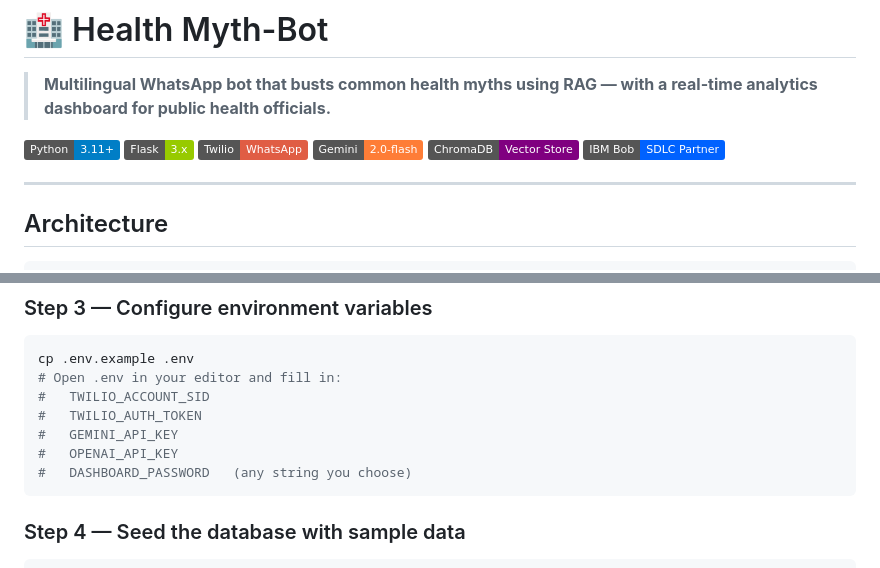
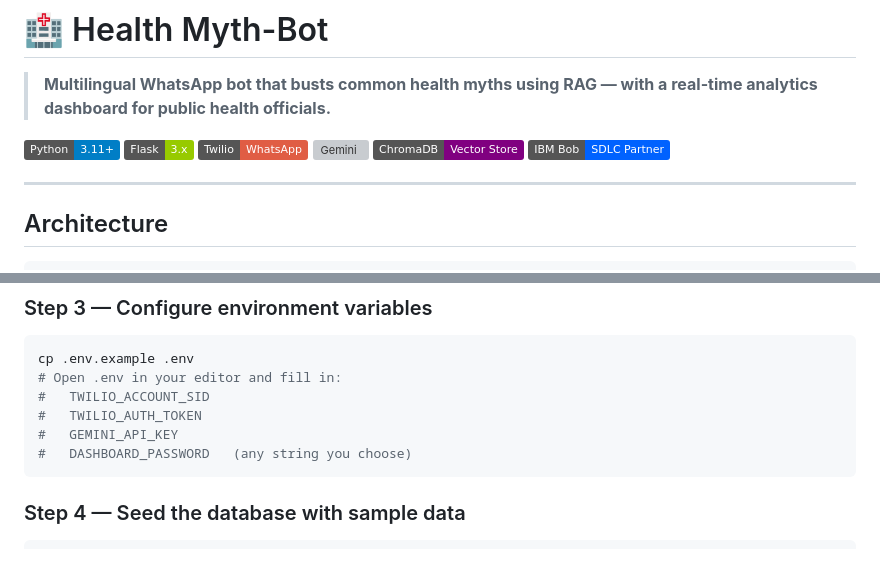
Before and after one commit to ThanyaGB/IBM-Project, a Markdown page: README.md, 2 parts joined by grey strips. Drawn GitHub-style; badges without logos; grey boxes are pictures that could not be loaded.

````diff
--- a/README.md
+++ b/README.md
@@ -5,7 +5,7 @@
 [![Python 3.11+](https://img.shields.io/badge/Python-3.11%2B-blue)](https://python.org)
 [![Flask](https://img.shields.io/badge/Flask-3.x-green)](https://flask.palletsprojects.com)
 [![Twilio](https://img.shields.io/badge/Twilio-WhatsApp-red)](https://twilio.com)
-[![Gemini](https://img.shields.io/badge/Gemini-2.0--flash-orange)](https://deepmind.google/technologies/gemini/)
+[![Gemini](https://img.shields.io/badge/Gemini-3.x-flash-orange)](https://deepmind.google/technologies/gemini/)
 [![ChromaDB](https://img.shields.io/badge/ChromaDB-Vector%20Store-purple)](https://www.trychroma.com)
 [![IBM Bob](https://img.shields.io/badge/IBM%20Bob-SDLC%20Partner-0062ff)](https://ibm.com)
 
@@ -133,7 +132,6 @@ cp .env.example .env
 #   TWILIO_ACCOUNT_SID
 #   TWILIO_AUTH_TOKEN
 #   GEMINI_API_KEY
-#   OPENAI_API_KEY
 #   DASHBOARD_PASSWORD   (any string you choose)
 ```
 
````
Also changed, not shown: other parts of README.md (+18 -17 lines).
